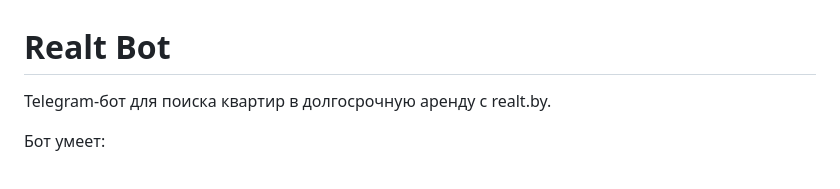
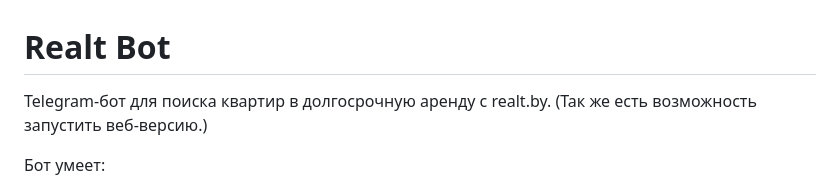
Before and after one commit to xqsy/realt.by-tg-bot, a Markdown page: README.md, the part around the change. Rendered like a GitHub page.

```diff
--- a/README.md
+++ b/README.md
@@ -1,6 +1,6 @@
 # Realt Bot
 
-Telegram-бот для поиска квартир в долгосрочную аренду с realt.by.
+Telegram-бот для поиска квартир в долгосрочную аренду с realt.by. (Так же есть возможность запустить веб-версию.)
 
 Бот умеет:
 - выбирать город поиска
```
